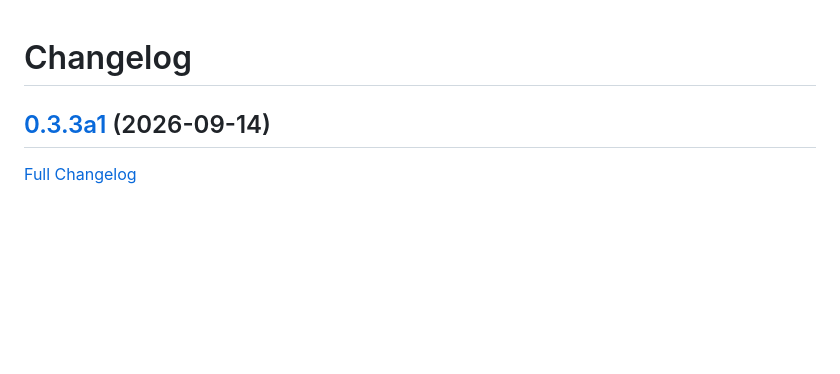
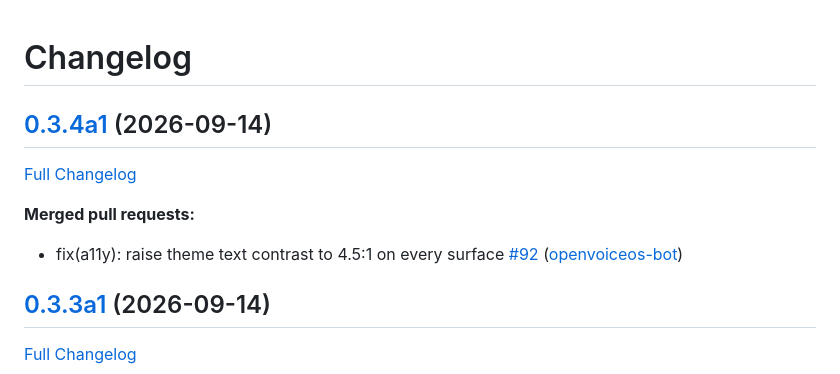
Before and after one commit to JarbasHiveMind/hivemind-admin-panel, a Markdown page: CHANGELOG.md, the part around the change. GitHub-like rendering; blank space fills up the shorter version.

Commit message:
Update Changelog

```diff
--- a/CHANGELOG.md
+++ b/CHANGELOG.md
@@ -1,4 +1,12 @@
 # Changelog
+
+## [0.3.4a1](https://github.com/JarbasHiveMind/hivemind-admin-panel/tree/0.3.4a1) (2026-09-14)
+
+[Full Changelog](https://github.com/JarbasHiveMind/hivemind-admin-panel/compare/0.3.3a1...0.3.4a1)
+
+**Merged pull requests:**
+
+- fix\(a11y\): raise theme text contrast to 4.5:1 on every surface [\#92](https://github.com/JarbasHiveMind/hivemind-admin-panel/pull/92) ([openvoiceos-bot](https://github.com/openvoiceos-bot))
 
 ## [0.3.3a1](https://github.com/JarbasHiveMind/hivemind-admin-panel/tree/0.3.3a1) (2026-09-14)
 
```
